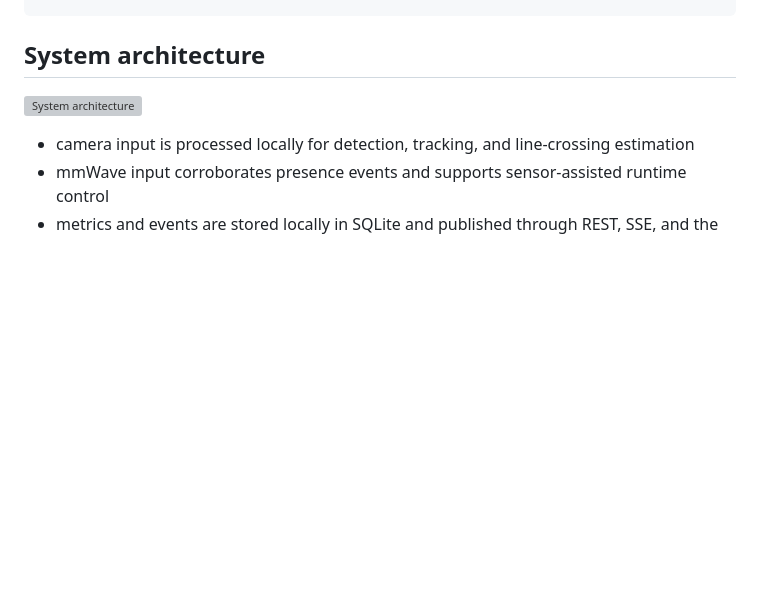
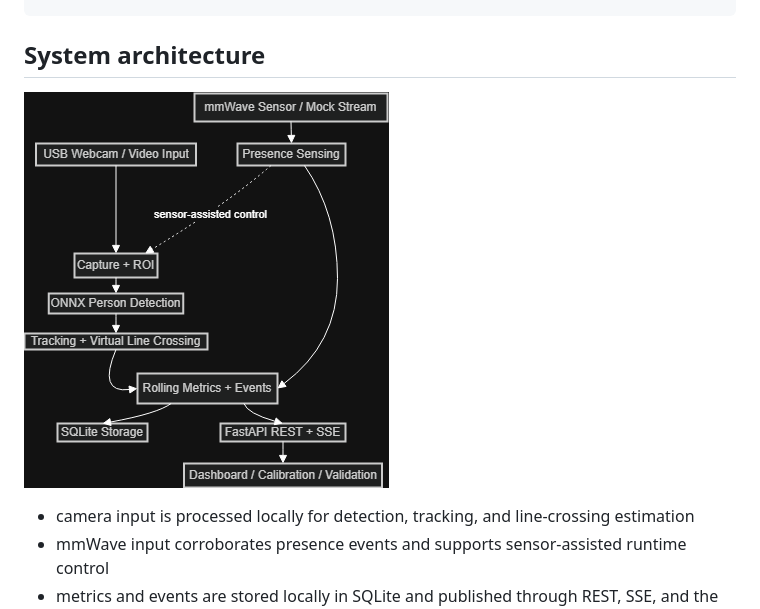
Before and after one commit to Levetiii/Edge-Computing, a Markdown page: README.md, the part around the change. Rendered like a GitHub page; pictures changed too: assets/system-architecture.png (added); blank space fills up the shorter version; grey boxes are pictures that could not be loaded.

Commit message:
system architecture diagram

```diff
--- a/README.md
+++ b/README.md
@@ -47,7 +47,7 @@ The implementation combines camera-based person detection and line-crossing anal
 
 ## System architecture
 
-![System architecture](assets/system-architecture.svg)
+![System architecture](assets/system-architecture.png)
 
 - camera input is processed locally for detection, tracking, and line-crossing estimation
 - mmWave input corroborates presence events and supports sensor-assisted runtime control
```
Also changed, not shown: 1 other file.
